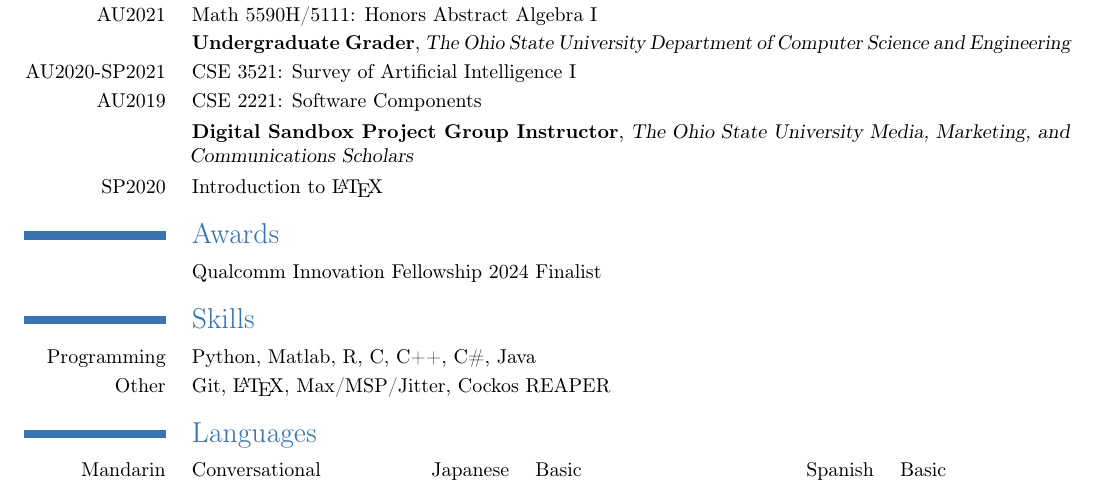
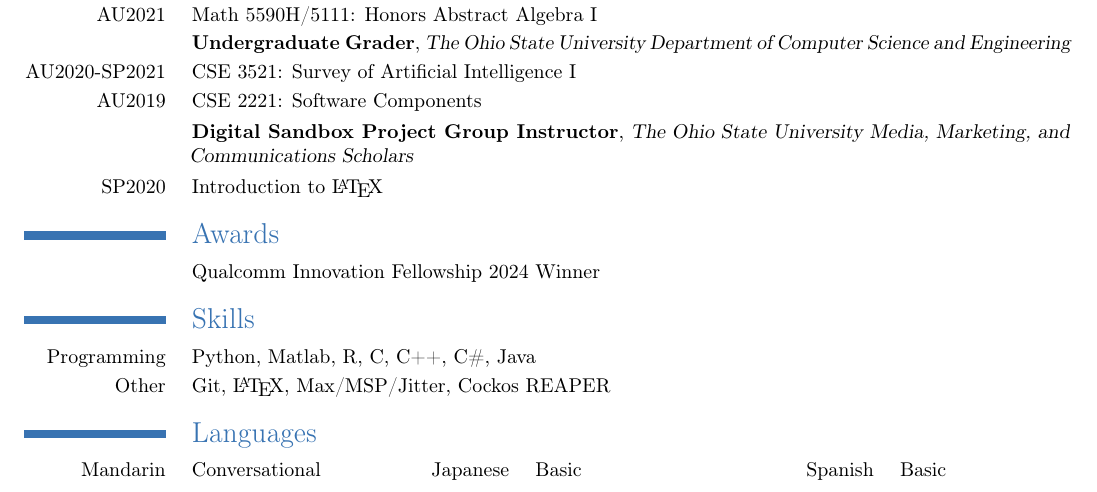
Before and after one commit to he-jesse/he-jesse, a LaTeX CV (Misc/cv.tex): part of the page, cut so that both start at the same text. Compiled offline with pdfLaTeX.

Commit message:
update cv

```diff
--- a/Misc/cv.tex
+++ b/Misc/cv.tex
@@ -131,7 +131,7 @@
 
 \section*{Awards}
 
-\cvline{}{Qualcomm Innovation Fellowship 2024 Finalist}
+\cvline{}{Qualcomm Innovation Fellowship 2024 Winner}
 
 % \section*{Service}
 
```
Also changed, not shown: Misc/cv.pdf.
